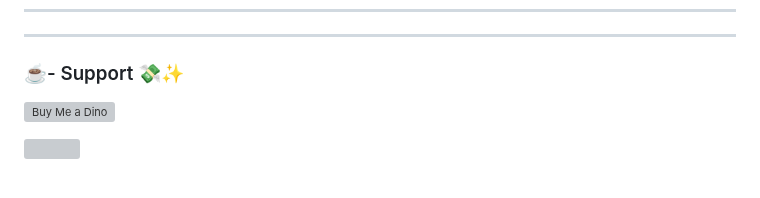
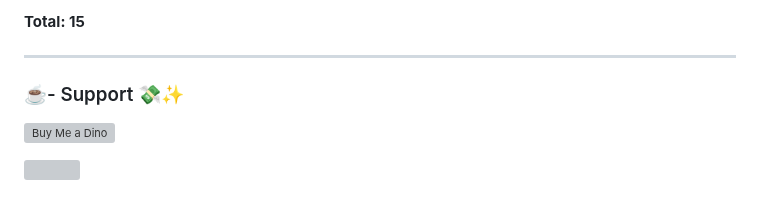
Before and after one commit to bvthz5/bvthz5, a Markdown page: README.md, the part around one of its changes. Drawn GitHub-style; grey boxes are pictures that could not be loaded.

```diff
--- a/README.md
+++ b/README.md
@@ -518,3 +547,5 @@
+**Total: 15**
+
 <!-- END:NOT_FOLLOWING_BACK -->
 
 ---
```
Also changed, not shown: other parts of README.md (+29 -0 lines).
